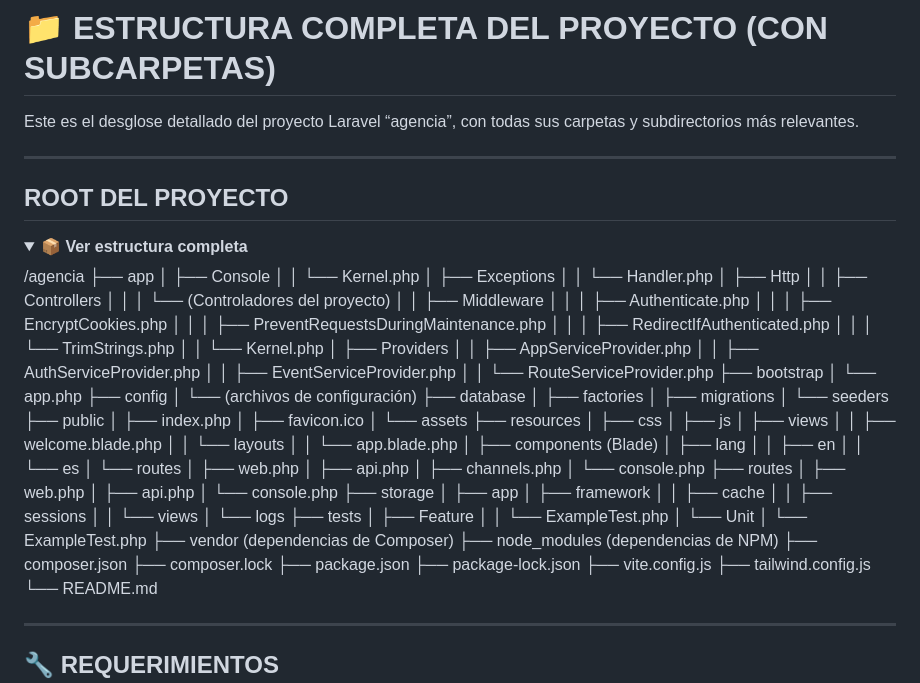
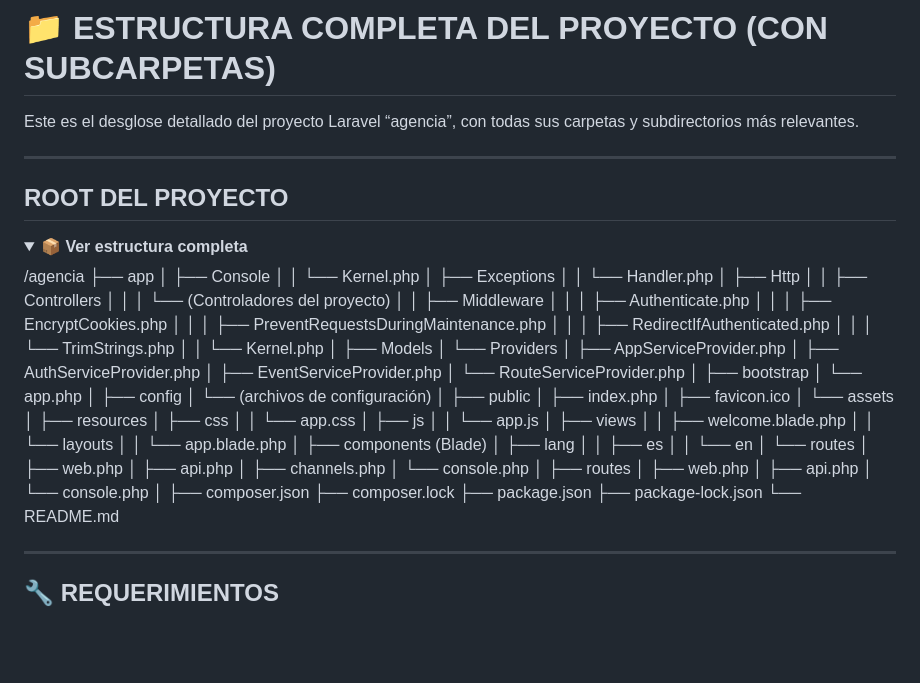
Before and after one commit to Minikeving2/AGENCIA-DE-VIAJES, a Markdown page: README.md, the part around one of its changes. Rendered like a GitHub page; folded sections open; blank space fills up the shorter version.

```diff
--- a/README.md
+++ b/README.md
@@ -37,7 +37,6 @@ Este es el desglose detallado del proyecto Laravel “agencia”, con todas sus
 ROOT DEL PROYECTO
 ------------------------------------------------------------
 <details> <summary><strong>📦 Ver estructura completa</strong></summary>
-
 /agencia
 ├── app
 │   ├── Console
@@ -54,62 +53,51 @@ ROOT DEL PROYECTO
 │   │   │   ├── RedirectIfAuthenticated.php
 │   │   │   └── TrimStrings.php
 │   │   └── Kernel.php
-│   ├── Providers
-│   │   ├── AppServiceProvider.php
-│   │   ├── AuthServiceProvider.php
-│   │   ├── EventServiceProvider.php
-│   │   └── RouteServiceProvider.php
+│   ├── Models
+│   └── Providers
+│       ├── AppServiceProvider.php
+│       ├── AuthServiceProvider.php
+│       ├── EventServiceProvider.php
+│       └── RouteServiceProvider.php
+│
 ├── bootstrap
 │   └── app.php
+│
 ├── config
 │   └── (archivos de configuración)
-├── database
-│   ├── factories
-│   ├── migrations
-│   └── seeders
+│
 ├── public
 │   ├── index.php
 │   ├── favicon.ico
 │   └── assets
+│
 ├── resources
 │   ├── css
+│   │   └── app.css
 │   ├── js
+│   │   └── app.js
 │   ├── views
 │   │   ├── welcome.blade.php
 │   │   └── layouts
 │   │       └── app.blade.php
 │   ├── components (Blade)
 │   ├── lang
-│   │   ├── en
-│   │   └── es
+│   │   ├── es
+│   │   └── en
 │   └── routes
 │       ├── web.php
 │       ├── api.php
 │       ├── channels.php
 │       └── console.php
+│
 ├── routes
 │   ├── web.php
 │   ├── api.php
 │   └── console.php
-├── storage
-│   ├── app
-│   ├── framework
-│   │   ├── cache
-│   │   ├── sessions
-│   │   └── views
-│   └── logs
-├── tests
-│   ├── Feature
-│   │   └── ExampleTest.php
-│   └── Unit
-│       └── ExampleTest.php
-├── vendor  (dependencias de Composer)
-├── node_modules (dependencias de NPM)
+│
 ├── composer.json
 ├── composer.lock
 ├── package.json
 ├── package-lock.json
-├── vite.config.js
-├── tailwind.config.js
 └── README.md
 
```
Also changed, not shown: other parts of README.md (+1 -0 lines).
